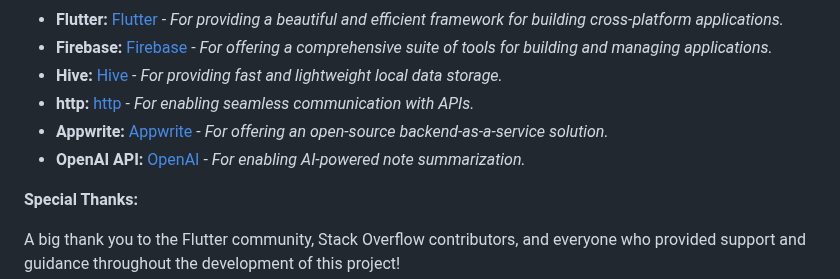
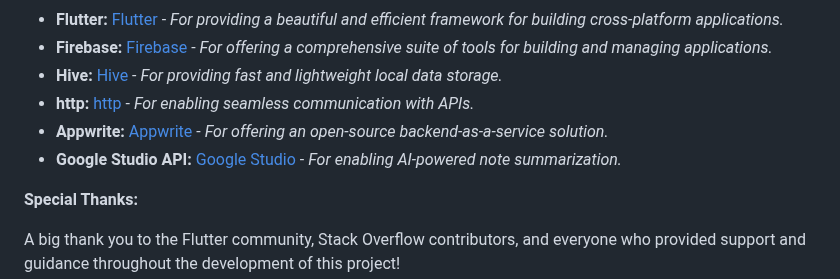
Before and after one commit to rafay99-epic/MSBridge, a Markdown page: README.md, the part around the change. Rendered like a GitHub page.

```diff
--- a/README.md
+++ b/README.md
@@ -148,7 +148,7 @@ I would like to express my sincere gratitude to the creators and maintainers of
 - **Hive:** [Hive](https://pub.dev/packages/hive) - _For providing fast and lightweight local data storage._
 - **http:** [http](https://pub.dev/packages/http) - _For enabling seamless communication with APIs._
 - **Appwrite:** [Appwrite](https://appwrite.io/) - _For offering an open-source backend-as-a-service solution._
-- **OpenAI API:** [OpenAI](https://openai.com/) - _For enabling AI-powered note summarization._
+- **Google Studio API:** [Google Studio](https://aistudio.google.com/) - _For enabling AI-powered note summarization._
 
 **Special Thanks:**
 
```
